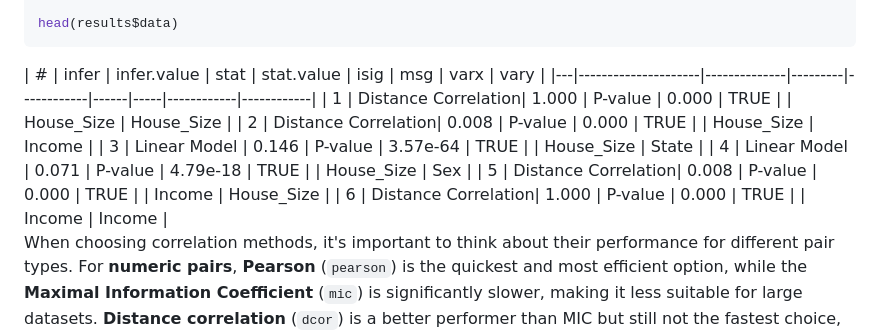
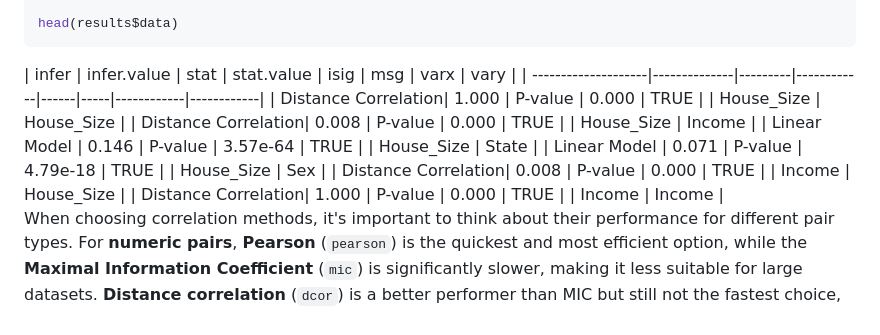
Before and after one commit to meantrix/corrp, a Markdown page: paper/paper.md, the part around the change. GitHub-like rendering.

Commit message:
fix - paper table 2

````diff
--- a/paper/paper.md
+++ b/paper/paper.md
@@ -105,14 +105,14 @@ head(results$data)
 ```
 
 <div style="font-size: 9px;">
-| # | infer               | infer.value | stat    | stat.value | isig | msg | varx       | vary       |
-|---|---------------------|--------------|---------|------------|------|-----|------------|------------|
-| 1 | Distance Correlation| 1.000        | P-value | 0.000      | TRUE |     | House_Size | House_Size |
-| 2 | Distance Correlation| 0.008        | P-value | 0.000      | TRUE |     | House_Size | Income     |
-| 3 | Linear Model        | 0.146        | P-value | 3.57e-64   | TRUE |     | House_Size | State      |
-| 4 | Linear Model        | 0.071        | P-value | 4.79e-18   | TRUE |     | House_Size | Sex        |
-| 5 | Distance Correlation| 0.008        | P-value | 0.000      | TRUE |     | Income     | House_Size |
-| 6 | Distance Correlation| 1.000        | P-value | 0.000      | TRUE |     | Income     | Income     |
+| infer               | infer.value | stat    | stat.value | isig | msg | varx       | vary       |
+| --------------------|--------------|---------|------------|------|-----|------------|------------|
+| Distance Correlation| 1.000        | P-value | 0.000      | TRUE |     | House_Size | House_Size |
+| Distance Correlation| 0.008        | P-value | 0.000      | TRUE |     | House_Size | Income     |
+| Linear Model        | 0.146        | P-value | 3.57e-64   | TRUE |     | House_Size | State      |
+| Linear Model        | 0.071        | P-value | 4.79e-18   | TRUE |     | House_Size | Sex        |
+| Distance Correlation| 0.008        | P-value | 0.000      | TRUE |     | Income     | House_Size |
+| Distance Correlation| 1.000        | P-value | 0.000      | TRUE |     | Income     | Income     |
 </div>
 
 
````
